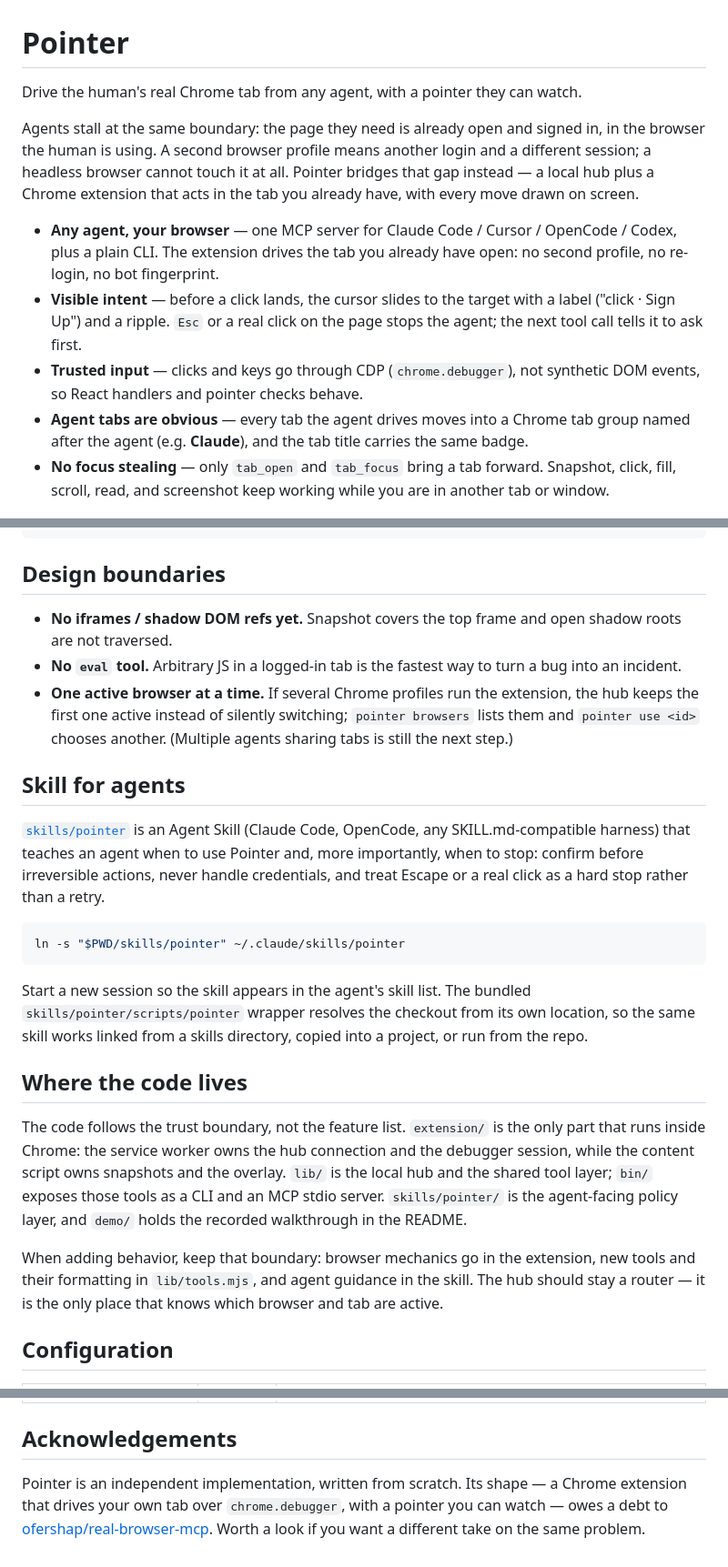
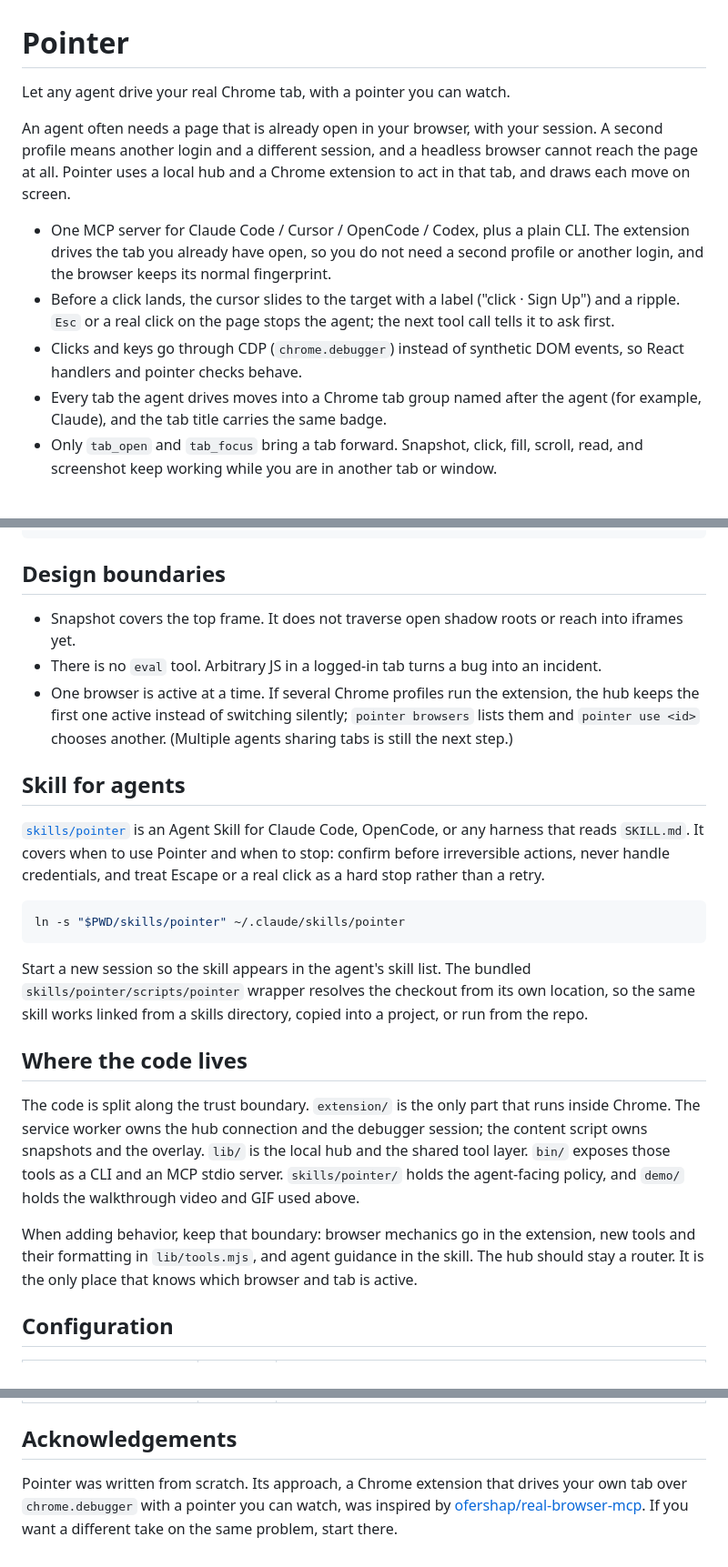
Before and after one commit to longvo2k/pointer, a Markdown page: README.md, 3 parts joined by grey strips. Shown at 91% size. Drawn GitHub-style.

Commit message:
docs: humanize README

````diff
--- a/README.md
+++ b/README.md
@@ -1,24 +1,23 @@
 # Pointer
 
-Drive the human's real Chrome tab from any agent, with a pointer they can watch.
+Let any agent drive your real Chrome tab, with a pointer you can watch.
 
-Agents stall at the same boundary: the page they need is already open and signed in, in the browser
-the human is using. A second browser profile means another login and a different session; a headless
-browser cannot touch it at all. Pointer bridges that gap instead — a local hub plus a Chrome
-extension that acts in the tab you already have, with every move drawn on screen.
+An agent often needs a page that is already open in your browser, with your session. A second
+profile means another login and a different session, and a headless browser cannot reach the page at
+all. Pointer uses a local hub and a Chrome extension to act in that tab, and draws each move on
+screen.
 
-- **Any agent, your browser** — one MCP server for Claude Code / Cursor / OpenCode / Codex, plus a
-  plain CLI. The extension drives the tab you already have open: no second profile, no re-login, no
-  bot fingerprint.
-- **Visible intent** — before a click lands, the cursor slides to the target with a label
-  ("click · Sign Up") and a ripple. `Esc` or a real click on the page stops the agent; the next tool
-  call tells it to ask first.
-- **Trusted input** — clicks and keys go through CDP (`chrome.debugger`), not synthetic DOM events,
-  so React handlers and pointer checks behave.
-- **Agent tabs are obvious** — every tab the agent drives moves into a Chrome tab group named after
-  the agent (e.g. **Claude**), and the tab title carries the same badge.
-- **No focus stealing** — only `tab_open` and `tab_focus` bring a tab forward. Snapshot, click, fill,
-  scroll, read, and screenshot keep working while you are in another tab or window.
+- One MCP server for Claude Code / Cursor / OpenCode / Codex, plus a plain CLI. The extension drives
+  the tab you already have open, so you do not need a second profile or another login, and the
+  browser keeps its normal fingerprint.
+- Before a click lands, the cursor slides to the target with a label ("click · Sign Up") and a
+  ripple. `Esc` or a real click on the page stops the agent; the next tool call tells it to ask first.
+- Clicks and keys go through CDP (`chrome.debugger`) instead of synthetic DOM events, so React
+  handlers and pointer checks behave.
+- Every tab the agent drives moves into a Chrome tab group named after the agent (for example,
+  Claude), and the tab title carries the same badge.
+- Only `tab_open` and `tab_focus` bring a tab forward. Snapshot, click, fill, scroll, read, and
+  screenshot keep working while you are in another tab or window.
 
 [![An agent drives a real Chrome tab: it clicks a plan, fills an email, creates a workspace, and copies the invite link, with the pointer and action labels visible](demo/pointer-demo.gif)](demo/pointer-demo.mp4)
 
@@ -152,18 +151,18 @@ pointer use 3f9c1a2b
 
 ## Design boundaries
 
-- **No iframes / shadow DOM refs yet.** Snapshot covers the top frame and open shadow roots are not traversed.
-- **No `eval` tool.** Arbitrary JS in a logged-in tab is the fastest way to turn a bug into an incident.
-- **One active browser at a time.** If several Chrome profiles run the extension, the hub keeps the
-  first one active instead of silently switching; `pointer browsers` lists them and `pointer use <id>`
+- Snapshot covers the top frame. It does not traverse open shadow roots or reach into iframes yet.
+- There is no `eval` tool. Arbitrary JS in a logged-in tab turns a bug into an incident.
+- One browser is active at a time. If several Chrome profiles run the extension, the hub keeps the
+  first one active instead of switching silently; `pointer browsers` lists them and `pointer use <id>`
   chooses another. (Multiple agents sharing tabs is still the next step.)
 
 ## Skill for agents
 
-[`skills/pointer`](skills/pointer) is an Agent Skill (Claude Code, OpenCode, any SKILL.md-compatible
-harness) that teaches an agent when to use Pointer and, more importantly, when to stop: confirm
-before irreversible actions, never handle credentials, and treat Escape or a real click as a hard
-stop rather than a retry.
+[`skills/pointer`](skills/pointer) is an Agent Skill for Claude Code, OpenCode, or any harness that
+reads `SKILL.md`. It covers when to use Pointer and when to stop: confirm before irreversible
+actions, never handle credentials, and treat Escape or a real click as a hard stop rather than a
+retry.
 
 ```bash
 ln -s "$PWD/skills/pointer" ~/.claude/skills/pointer
@@ -175,15 +174,15 @@ skill works linked from a skills directory, copied into a project, or run from t
 
 ## Where the code lives
 
-The code follows the trust boundary, not the feature list. `extension/` is the only part that runs
-inside Chrome: the service worker owns the hub connection and the debugger session, while the content
-script owns snapshots and the overlay. `lib/` is the local hub and the shared tool layer; `bin/`
-exposes those tools as a CLI and an MCP stdio server. `skills/pointer/` is the agent-facing policy
-layer, and `demo/` holds the recorded walkthrough in the README.
+The code is split along the trust boundary. `extension/` is the only part that runs inside Chrome.
+The service worker owns the hub connection and the debugger session; the content script owns
+snapshots and the overlay. `lib/` is the local hub and the shared tool layer. `bin/` exposes those
+tools as a CLI and an MCP stdio server. `skills/pointer/` holds the agent-facing policy, and `demo/`
+holds the walkthrough video and GIF used above.
 
 When adding behavior, keep that boundary: browser mechanics go in the extension, new tools and their
-formatting in `lib/tools.mjs`, and agent guidance in the skill. The hub should stay a router — it is
-the only place that knows which browser and tab are active.
+formatting in `lib/tools.mjs`, and agent guidance in the skill. The hub should stay a router. It is
+the only place that knows which browser and tab is active.
 
 ## Configuration
 
@@ -195,7 +194,7 @@ the only place that knows which browser and tab are active.
 
 ## Acknowledgements
 
-Pointer is an independent implementation, written from scratch. Its shape — a Chrome extension that
-drives your own tab over `chrome.debugger`, with a pointer you can watch — owes a debt to
-[ofershap/real-browser-mcp](https://github.com/ofershap/real-browser-mcp). Worth a look if you want
-a different take on the same problem.
+Pointer was written from scratch. Its approach, a Chrome extension that drives your own tab over
+`chrome.debugger` with a pointer you can watch, was inspired by
+[ofershap/real-browser-mcp](https://github.com/ofershap/real-browser-mcp). If you want a different
+take on the same problem, start there.
````
Also changed, not shown: other parts of README.md (+8 -8 lines).
